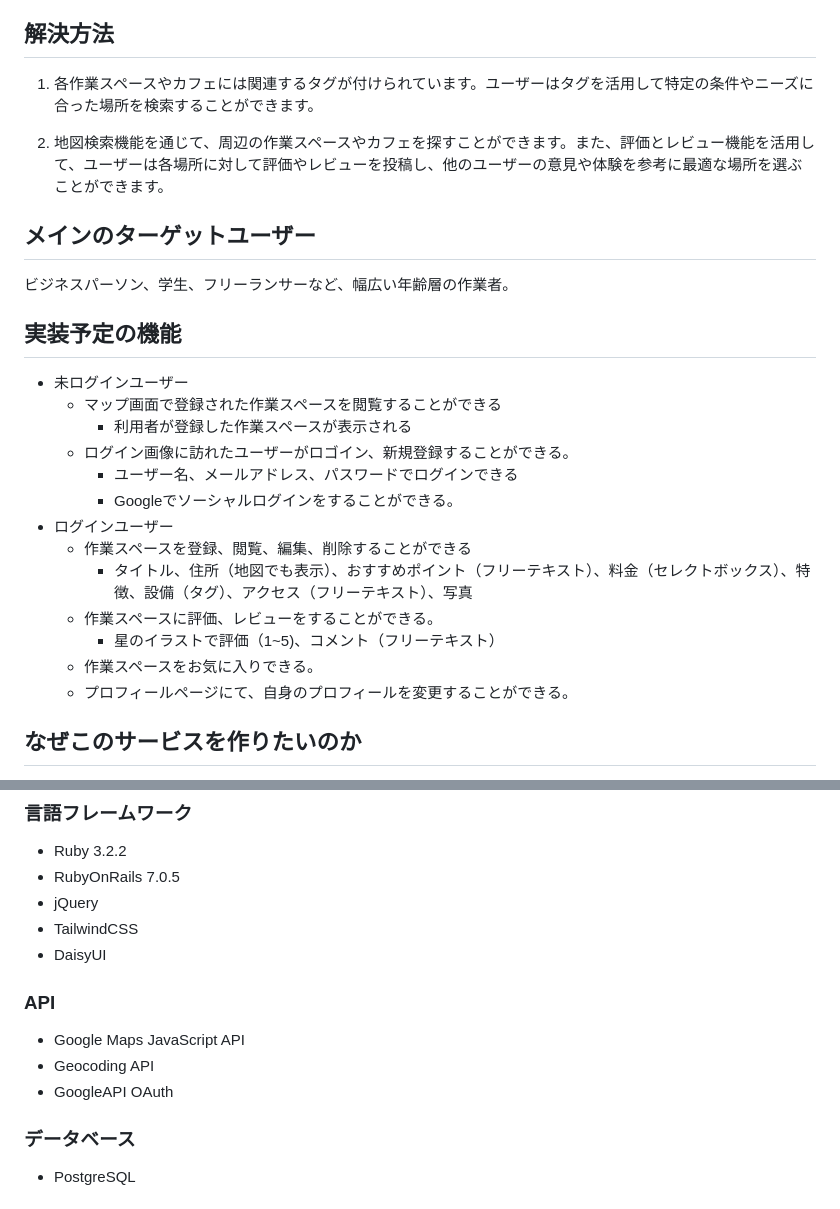
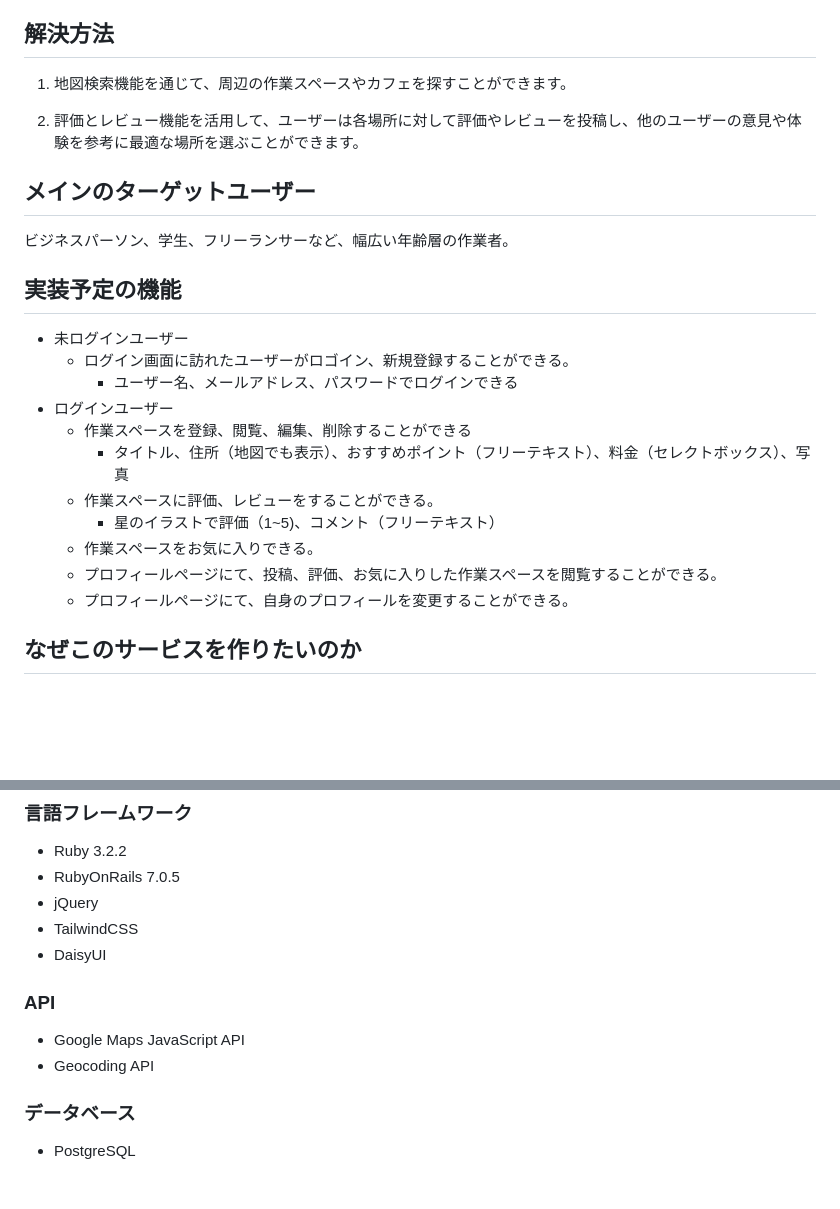
Before and after one commit to yuya-t1201/WorkOasis, a Markdown page: README.md, 2 parts joined by grey strips. Drawn GitHub-style; blank space fills up the shorter version.

```diff
--- a/README.md
+++ b/README.md
@@ -16,9 +16,9 @@ https://www.figma.com/file/tBLcveCdIJGKJp2NjCLcUF/WorkOasis?type=design&node-id=
 </br>
 
 ## 解決方法
-1. 各作業スペースやカフェには関連するタグが付けられています。ユーザーはタグを活用して特定の条件やニーズに合った場所を検索することができます。
+1. 地図検索機能を通じて、周辺の作業スペースやカフェを探すことができます。
 
-2. 地図検索機能を通じて、周辺の作業スペースやカフェを探すことができます。また、評価とレビュー機能を活用して、ユーザーは各場所に対して評価やレビューを投稿し、他のユーザーの意見や体験を参考に最適な場所を選ぶことができます。</br>
+2. 評価とレビュー機能を活用して、ユーザーは各場所に対して評価やレビューを投稿し、他のユーザーの意見や体験を参考に最適な場所を選ぶことができます。 </br>
 </br>
 
 ## メインのターゲットユーザー
@@ -27,17 +27,15 @@ https://www.figma.com/file/tBLcveCdIJGKJp2NjCLcUF/WorkOasis?type=design&node-id=
 
 ## 実装予定の機能
 - 未ログインユーザー
-  - マップ画面で登録された作業スペースを閲覧することができる
-    - 利用者が登録した作業スペースが表示される
-  - ログイン画像に訪れたユーザーがロゴイン、新規登録することができる。
+  - ログイン画面に訪れたユーザーがロゴイン、新規登録することができる。
     - ユーザー名、メールアドレス、パスワードでログインできる
-    - Googleでソーシャルログインをすることができる。
 - ログインユーザー
   - 作業スペースを登録、閲覧、編集、削除することができる
-    - タイトル、住所（地図でも表示）、おすすめポイント（フリーテキスト）、料金（セレクトボックス）、特徴、設備（タグ）、アクセス（フリーテキスト）、写真
+    - タイトル、住所（地図でも表示）、おすすめポイント（フリーテキスト）、料金（セレクトボックス）、写真
   - 作業スペースに評価、レビューをすることができる。
     - 星のイラストで評価（1~5)、コメント（フリーテキスト）
   - 作業スペースをお気に入りできる。
+  - プロフィールページにて、投稿、評価、お気に入りした作業スペースを閲覧することができる。
   - プロフィールページにて、自身のプロフィールを変更することができる。
 </br>
 </br>
@@ -63,10 +61,10 @@ https://www.figma.com/file/tBLcveCdIJGKJp2NjCLcUF/WorkOasis?type=design&node-id=
 - jQuery
 - TailwindCSS
 - DaisyUI
+
 ### API
 - Google Maps JavaScript API
 - Geocoding API
-- GoogleAPI OAuth
 
 ### データベース
 - PostgreSQL
```
